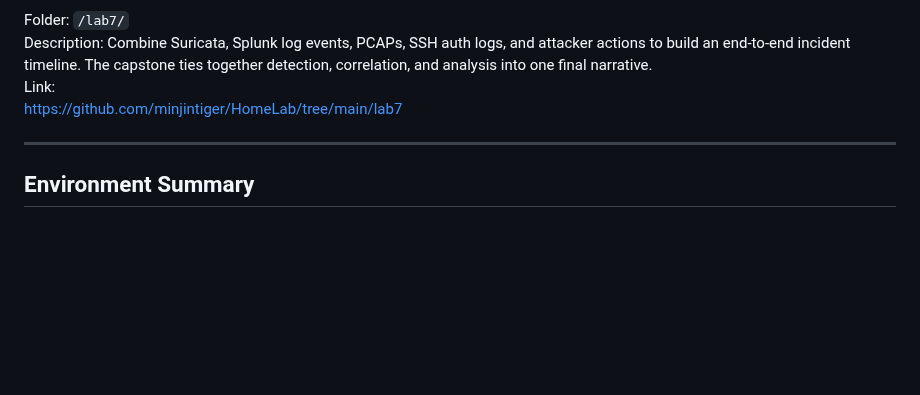
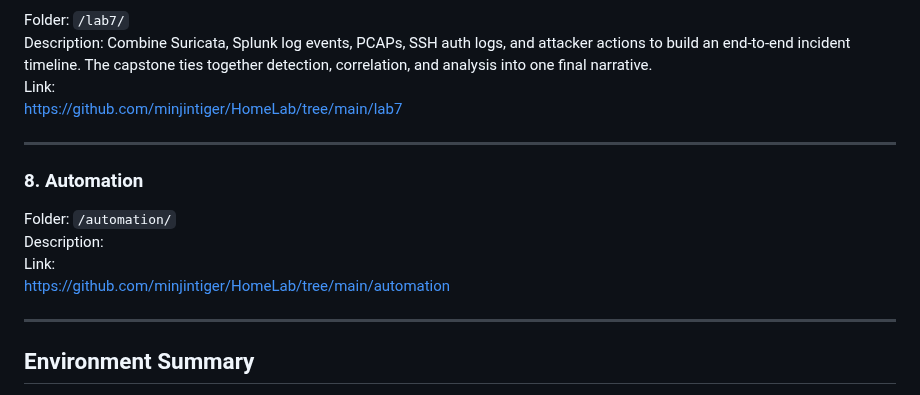
Before and after one commit to minjintiger/HomeLab, a Markdown page: README.md, the part around the change. Drawn GitHub-style; blank space fills up the shorter version.

Commit message:
Update README with automation section
Added section for automation with folder link.

```diff
--- a/README.md
+++ b/README.md
@@ -74,6 +74,14 @@ https://github.com/minjintiger/HomeLab/tree/main/lab7
 
 ---
 
+### 8. Automation
+Folder: `/automation/`
+Description:
+Link:
+https://github.com/minjintiger/HomeLab/tree/main/automation
+
+---
+
 ## Environment Summary
 
 - VirtualBox (Host: Ubuntu Linux)
```
